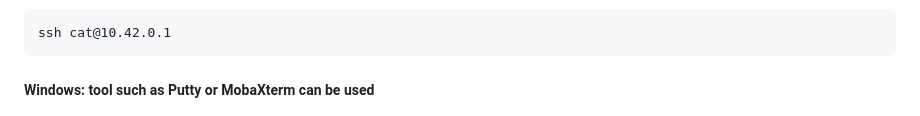
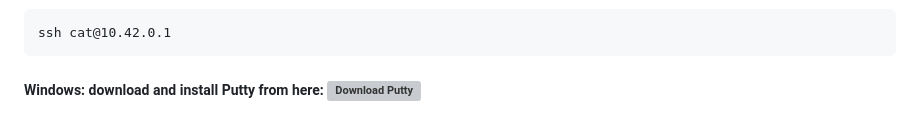
Before and after one commit to vsemi/anti-tailgating, a Markdown page: README.md, the part around the change. GitHub-like rendering; grey boxes are pictures that could not be loaded.

````diff
--- a/README.md
+++ b/README.md
@@ -70,7 +70,7 @@ Ideally, the device should be installed 2.5 to 3.5 meters above the ground, dire
 ```
 ssh cat@10.42.0.1
 ```
-##### Windows: tool such as Putty or MobaXterm can be used
+##### Windows: download and install Putty from here: ![Download Putty](https://www.putty.org/)
 
 ![Web UI](console.png)
 
````
